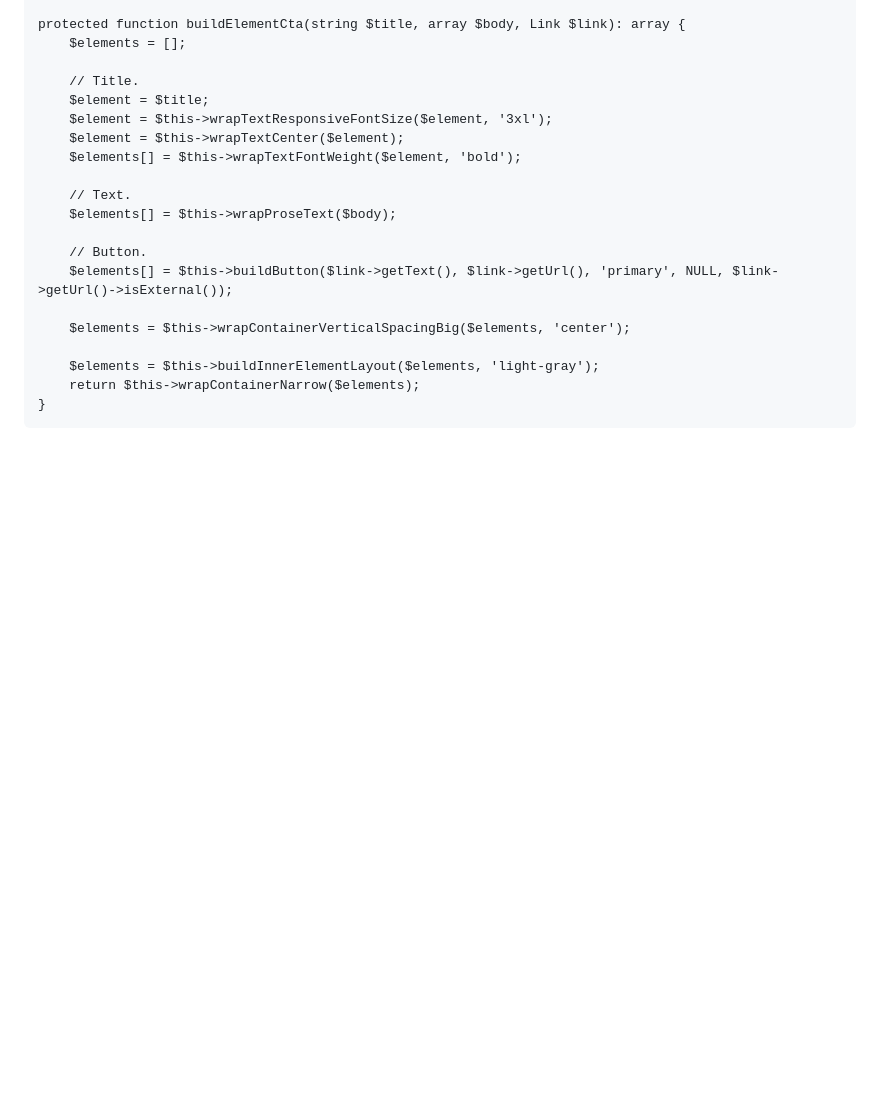
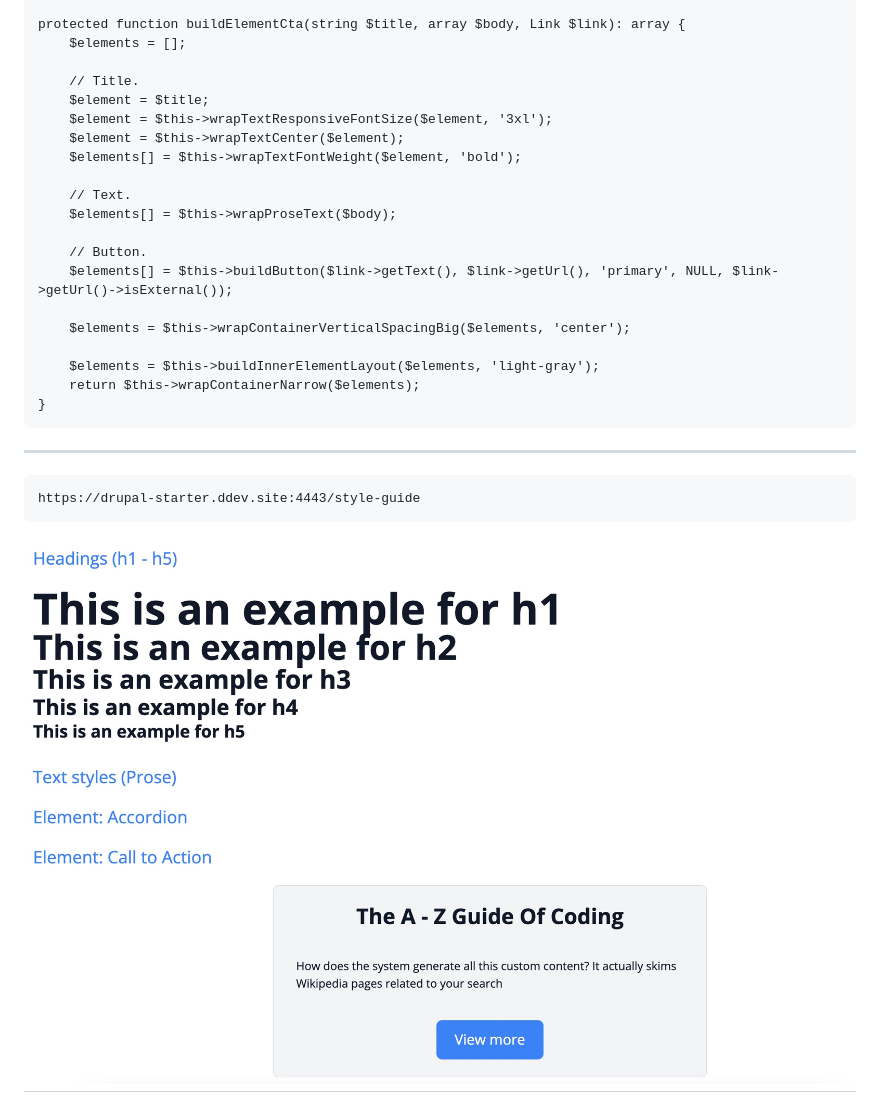
Before and after one commit to Gizra-Presentations/DrupalCon-Atlanta-2025, a Markdown page: slides.md, the part around the change. Rendered like a GitHub page; pictures changed too: assets/style-guide.jpg (added); blank space fills up the shorter version.

Commit message:
Slide

````diff
--- a/slides.md
+++ b/slides.md
@@ -50,3 +50,12 @@ protected function buildElementCta(string $title, array $body, Link $link): arra
     return $this->wrapContainerNarrow($elements);
 }
 </code></pre>
+
+---
+
+```
+https://drupal-starter.ddev.site:4443/style-guide
+```
+
+![Style guide](assets/style-guide.jpg)
+---
````
